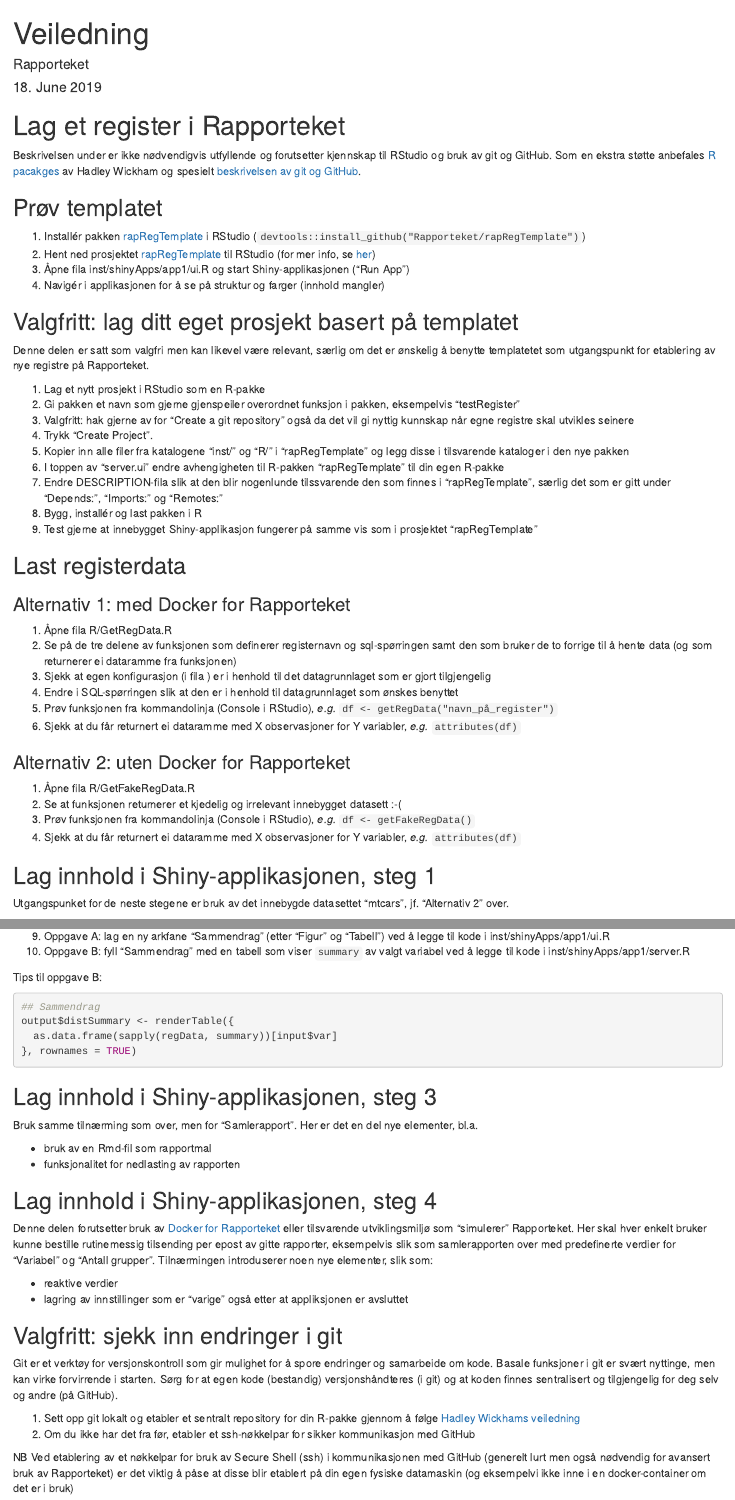
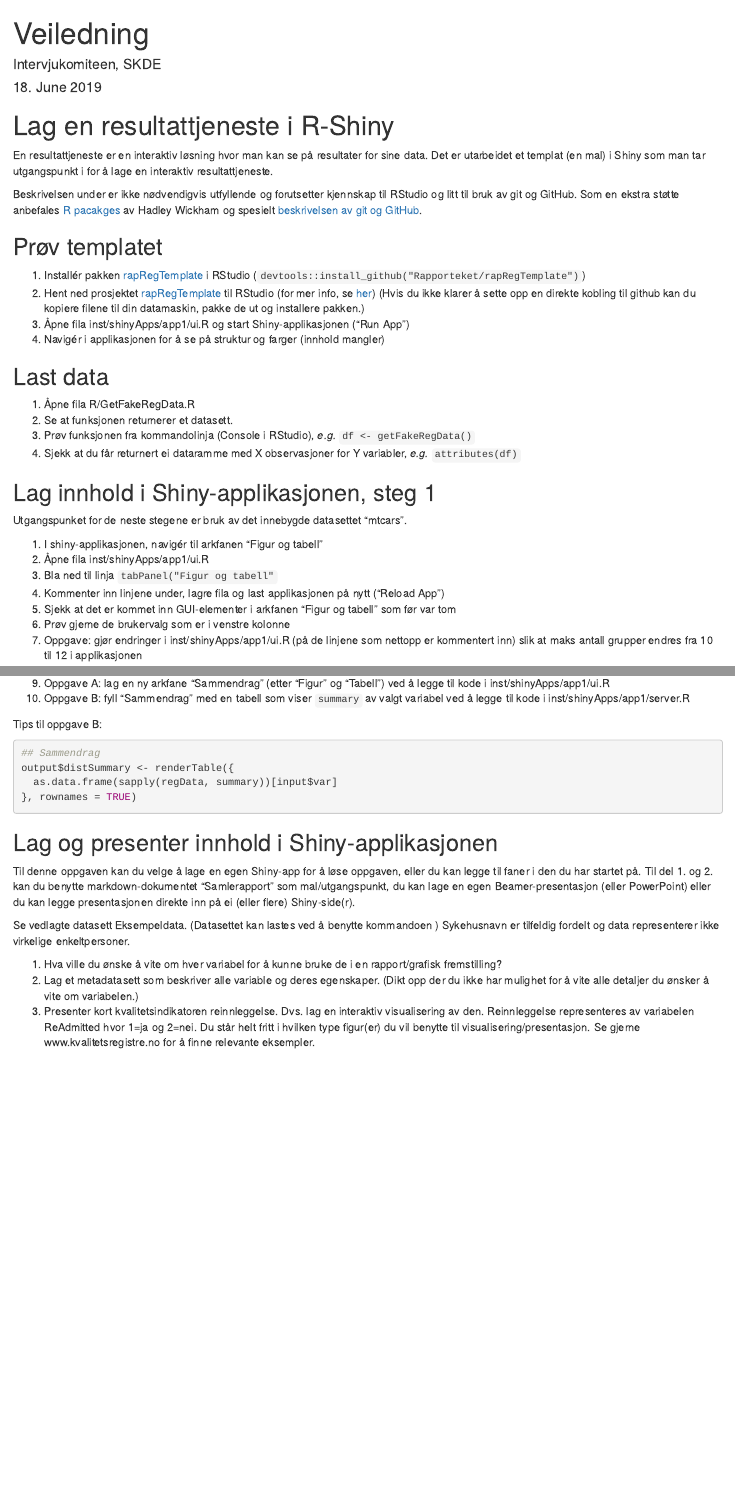
Before and after one commit to lenaringstado/SoknadNSMoppg, an R Markdown document (inst/veiledning.Rmd): the page in a window 1100 px wide, from its top, and a second part further down, joined at a grey line. Rendered offline with R 4.5, knitr and Pandoc, with nearby package versions.

Commit message:
veiledning til gjennomlesning

````diff
--- a/inst/veiledning.Rmd
+++ b/inst/veiledning.Rmd
@@ -1,51 +1,36 @@
 ---
 title: 'Veiledning'
-author: 'Rapporteket'
+author: 'Intervjukomiteen, SKDE'
 date: '`r format(Sys.time(), "%d. %B %Y")`'
 output:
   html_document:
     keep_md: yes
 ---
 
-# Lag et register i Rapporteket
-Beskrivelsen under er ikke nødvendigvis utfyllende og forutsetter kjennskap til RStudio og bruk av git og GitHub. Som en ekstra støtte anbefales [R pacakges](http://r-pkgs.had.co.nz/) av Hadley Wickham og spesielt [beskrivelsen av git og GitHub](http://r-pkgs.had.co.nz/git.html#git-rstudio).
+
+
+
+# Lag en resultattjeneste i R-Shiny
+En resultattjeneste er en interaktiv løsning hvor man kan se på resultater for sine data. Det er utarbeidet et templat (en mal) i Shiny som man tar utgangspunkt i for å lage en interaktiv resultattjeneste.
+
+Beskrivelsen under er ikke nødvendigvis utfyllende og forutsetter kjennskap til RStudio og litt til bruk av git og GitHub. Som en ekstra støtte anbefales [R pacakges](http://r-pkgs.had.co.nz/) av Hadley Wickham og spesielt [beskrivelsen av git og GitHub](http://r-pkgs.had.co.nz/git.html#git-rstudio).
+
 
 ## Prøv templatet
 1. Installér pakken [rapRegTemplate](https://github.com/Rapporteket/rapRegTemplate) i RStudio (`devtools::install_github("Rapporteket/rapRegTemplate")`)
 1. Hent ned prosjektet [rapRegTemplate](https://github.com/Rapporteket/rapRegTemplate) til RStudio (for mer info, se [her](https://support.rstudio.com/hc/en-us/articles/200526207-Using-Projects))
+(Hvis du ikke klarer å sette opp en direkte kobling til github kan du  kopiere filene til din datamaskin, pakke de ut og installere pakken.)
 1. Åpne fila inst/shinyApps/app1/ui.R og start Shiny-applikasjonen ("Run App")
 1. Navigér i applikasjonen for å se på struktur og farger (innhold mangler)
 
-## Valgfritt: lag ditt eget prosjekt basert på templatet
-Denne delen er satt som valgfri men kan likevel være relevant, særlig om det er ønskelig å benytte templatetet som utgangspunkt for etablering av nye registre på Rapporteket.
-
-1. Lag et nytt prosjekt i RStudio som en R-pakke
-1. Gi pakken et navn som gjerne gjenspeiler overordnet funksjon i pakken, eksempelvis "testRegister"
-1. Valgfritt: hak gjerne av for "Create a git repository" også da det vil gi nyttig kunnskap når egne registre skal utvikles seinere
-1. Trykk "Create Project".
-1. Kopier inn alle filer fra katalogene "inst/" og "R/" i "rapRegTemplate" og legg disse i tilsvarende kataloger i den nye pakken
-1. I toppen av "server.ui" endre avhengigheten til R-pakken "rapRegTemplate" til din egen R-pakke
-1. Endre DESCRIPTION-fila slik at den blir nogenlunde tilssvarende den som finnes i "rapRegTemplate", særlig det som er gitt under "Depends:", "Imports:" og "Remotes:"
-1. Bygg, installér og last pakken i R
-1. Test gjerne at innebygget Shiny-applikasjon fungerer på samme vis som i prosjektet "rapRegTemplate"
-
-## Last registerdata
-### Alternativ 1: med Docker for Rapporteket
-1. Åpne fila R/GetRegData.R
-1. Se på de tre delene av funksjonen som definerer registernavn og sql-spørringen samt den som bruker de to forrige til å hente data (og som returnerer ei dataramme fra funksjonen)
-1. Sjekk at egen konfigurasjon (i fila `r Sys.getenv("R_RAP_CONFIG_PATH")`) er i henhold til det datagrunnlaget som er gjort tilgjengelig
-1. Endre i SQL-spørringen slik at den er i henhold til datagrunnlaget som ønskes benyttet
-1. Prøv funksjonen fra kommandolinja (Console i RStudio), _e.g._ `df <- getRegData("navn_på_register")`
-1. Sjekk at du får returnert ei dataramme med X observasjoner for Y variabler, _e.g._ `attributes(df)`
-
-### Alternativ 2: uten Docker for Rapporteket
+## Last data
 1. Åpne fila R/GetFakeRegData.R
-1. Se at funksjonen returnerer et kjedelig og irrelevant innebygget datasett :-(
+1. Se at funksjonen returnerer et datasett.
 1. Prøv funksjonen fra kommandolinja (Console i RStudio), _e.g._ `df <- getFakeRegData()`
 1. Sjekk at du får returnert ei dataramme med X observasjoner for Y variabler, _e.g._ `attributes(df)`
 
 ## Lag innhold i Shiny-applikasjonen, steg 1
-Utgangspunket for de neste stegene er bruk av det innebygde datasettet "mtcars", jf. "Alternativ 2" over.
+Utgangspunket for de neste stegene er bruk av det innebygde datasettet "mtcars".
 
 1. I shiny-applikasjonen, navigér til arkfanen "Figur og tabell"
 1. Åpne fila inst/shinyApps/app1/ui.R
@@ -75,24 +60,15 @@ output$distSummary <- renderTable({
 }, rownames = TRUE)
 ```
 
-## Lag innhold i Shiny-applikasjonen, steg 3
-Bruk samme tilnærming som over, men for "Samlerapport". Her er det en del nye elementer, bl.a.
+## Lag og presenter innhold i Shiny-applikasjonen
 
-- bruk av en Rmd-fil som rapportmal
-- funksjonalitet for nedlasting av rapporten
+Til denne oppgaven kan du velge å lage en egen Shiny-app for å løse oppgaven, eller du kan legge til faner i den du har startet på. Til del 1. og 2. kan du benytte markdown-dokumentet "Samlerapport" som mal/utgangspunkt, du kan lage en egen Beamer-presentasjon (eller PowerPoint) eller du kan legge presentasjonen direkte inn på ei (eller flere) Shiny-side(r).
 
-## Lag innhold i Shiny-applikasjonen, steg 4
-Denne delen forutsetter bruk av [Docker for Rapporteket](https://github.com/Rapporteket/docker) eller tilsvarende utviklingsmiljø som "simulerer" Rapporteket. Her skal hver enkelt bruker kunne bestille rutinemessig tilsending per epost av gitte rapporter, eksempelvis slik som samlerapporten over med predefinerte verdier for "Variabel" og "Antall grupper". Tilnærmingen introduserer noen nye elementer, slik som:
-
-- reaktive verdier
-- lagring av innstillinger som er "varige" også etter at appliksjonen er avsluttet
-
-## Valgfritt: sjekk inn endringer i git
-Git er et verktøy for versjonskontroll som gir mulighet for å spore endringer og samarbeide om kode. Basale funksjoner i git er svært nyttinge, men kan virke forvirrende i starten. Sørg for at egen kode (bestandig) versjonshåndteres (i git) og at koden finnes sentralisert og tilgjengelig for deg selv og andre (på GitHub).
-
-1. Sett opp git lokalt og etabler et sentralt repository for din R-pakke gjennom å følge [Hadley Wickhams veiledning](http://r-pkgs.had.co.nz/git.html#git-rstudio)
-1. Om du ikke har det fra før, etabler et ssh-nøkkelpar for sikker kommunikasjon med GitHub
-
-NB Ved etablering av et nøkkelpar for bruk av Secure Shell (ssh) i kommunikasjonen med GitHub (generelt lurt men også nødvendig for avansert bruk av Rapporteket) er det viktig å påse at disse blir etablert på din egen fysiske datamaskin (og eksempelvi ikke inne i en docker-container om det er i bruk)
+Se vedlagte datasett Eksempeldata. (Datasettet kan lastes ved å benytte kommandoen `r data('EksempelData')`)
+Sykehusnavn er tilfeldig fordelt og data representerer ikke virkelige enkeltpersoner.
 
 
+1. Hva ville du ønske å vite om hver variabel for å kunne bruke de i en rapport/grafisk fremstilling?
+1. Lag et metadatasett som beskriver alle variable og deres egenskaper. (Dikt opp der du ikke har mulighet for å vite alle detaljer du ønsker å vite om variabelen.)
+1. Presenter kort kvalitetsindikatoren reinnleggelse.  Dvs. lag en interaktiv visualisering av den.
+Reinnleggelse representeres av variabelen ReAdmitted hvor 1=ja og 2=nei. Du står helt fritt i hvilken type figur(er) du vil benytte til visualisering/presentasjon. Se gjerne www.kvalitetsregistre.no for å finne relevante eksempler.
````
Also changed, not shown: inst/samlerapport.Rmd (+2 -3 lines), data/EksempelData.RData (added), inst/samlerapport_files/figure-html/eksFig-1.png (added), inst/veiledning.tex (added), inst/veiledning.Rmd (6 more changed lines), 3 other files.
